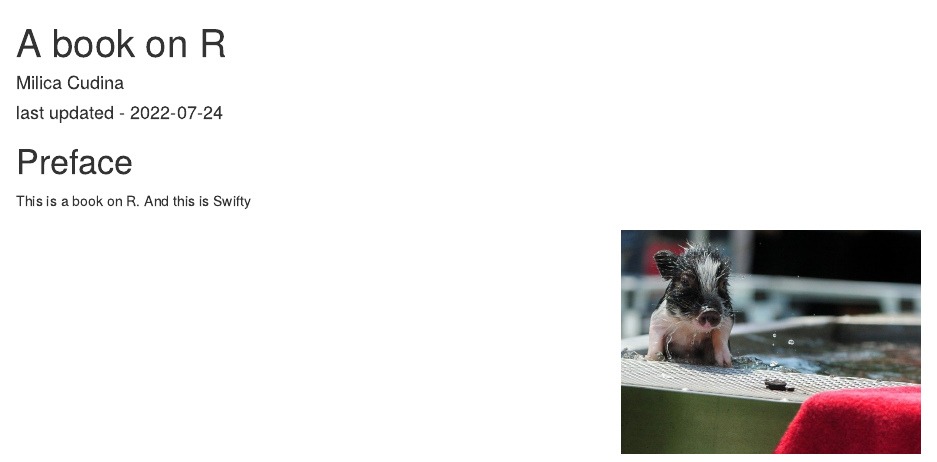
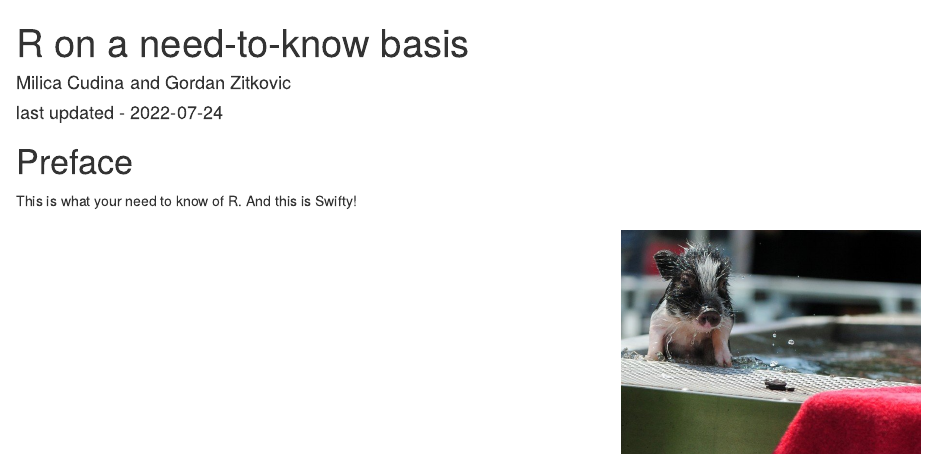
Before and after one commit to mcudina/rbook, an R Markdown document (index.Rmd): the page in a window 1100 px wide, from its top. Rendered offline with R 4.5, knitr and Pandoc, with nearby package versions; drawn as R Markdown's standard HTML page in place of the format the file asks for.

Commit message:
No_message

````diff
--- a/index.Rmd
+++ b/index.Rmd
@@ -1,6 +1,6 @@
 ---
-title: "A book on R"
-author: "Milica Cudina"
+title: "R on a need-to-know basis"
+author: "Milica Cudina and Gordan Zitkovic"
 date: "last updated -  `r Sys.Date()`"
 documentclass: book
 github-repo: gordanz/rbook
@@ -10,7 +10,7 @@ site: bookdown::bookdown_site
 
 # Preface {-}
 
-This is a book on R. And this is Swifty
+This is what your need to know of R. And this is Swifty!
 
 ```{r echo=FALSE, out.width= "35%", out.extra='style="float:right; padding:10px"'}
 knitr::include_graphics('pics/swifty.jpg')
````
